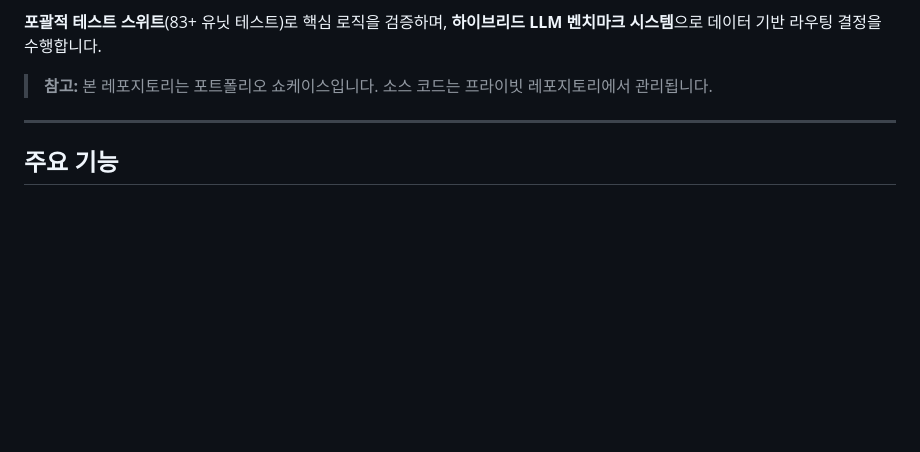
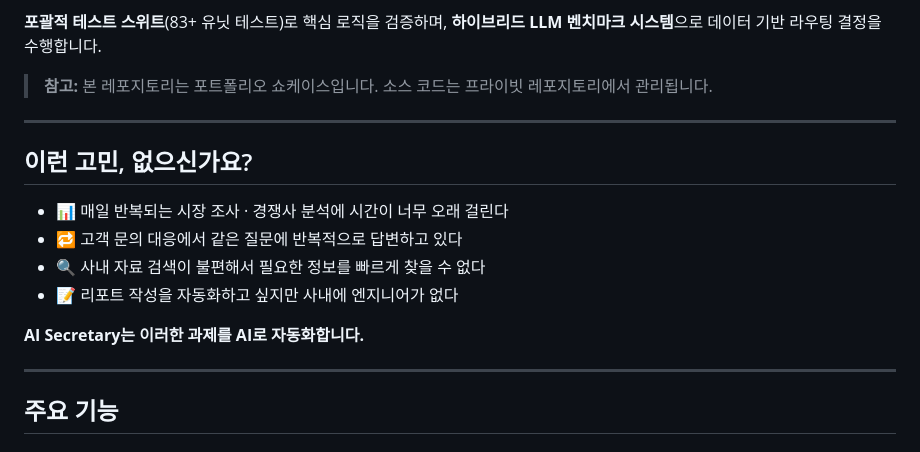
Before and after one commit to leovis87/portfolio-showcase, a Markdown page: README.ko.md, the part around the change. Drawn GitHub-style; blank space fills up the shorter version.

```diff
--- a/README.ko.md
+++ b/README.ko.md
@@ -27,6 +27,17 @@
 **포괄적 테스트 스위트**(83+ 유닛 테스트)로 핵심 로직을 검증하며, **하이브리드 LLM 벤치마크 시스템**으로 데이터 기반 라우팅 결정을 수행합니다.
 
 > **참고:** 본 레포지토리는 포트폴리오 쇼케이스입니다. 소스 코드는 프라이빗 레포지토리에서 관리됩니다.
+
+---
+
+## 이런 고민, 없으신가요?
+
+- 📊 매일 반복되는 시장 조사 · 경쟁사 분석에 시간이 너무 오래 걸린다
+- 🔁 고객 문의 대응에서 같은 질문에 반복적으로 답변하고 있다
+- 🔍 사내 자료 검색이 불편해서 필요한 정보를 빠르게 찾을 수 없다
+- 📝 리포트 작성을 자동화하고 싶지만 사내에 엔지니어가 없다
+
+**AI Secretary는 이러한 과제를 AI로 자동화합니다.**
 
 ---
 
```
Also changed, not shown: README.ja.md (+11 -0 lines), README.md (+11 -0 lines).
